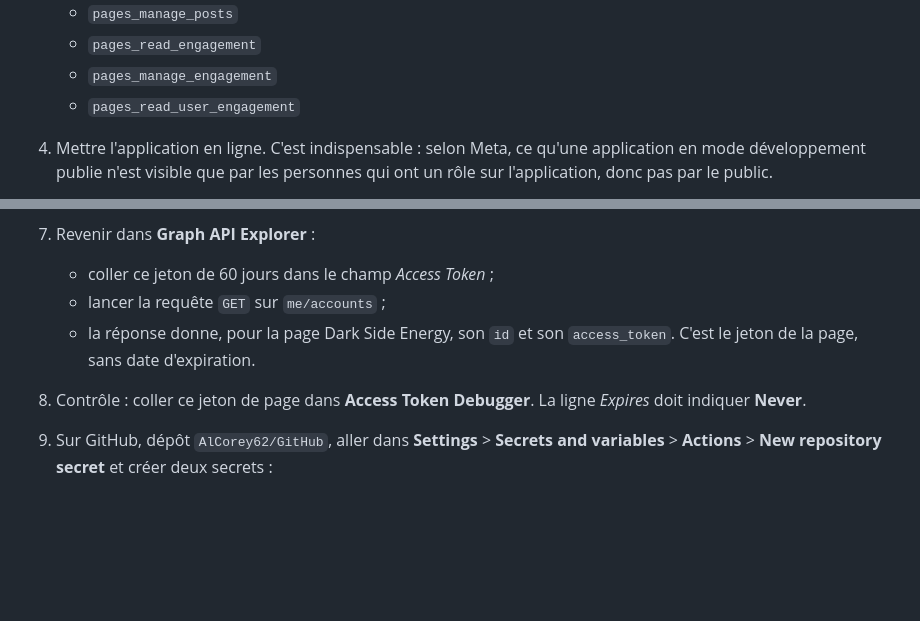
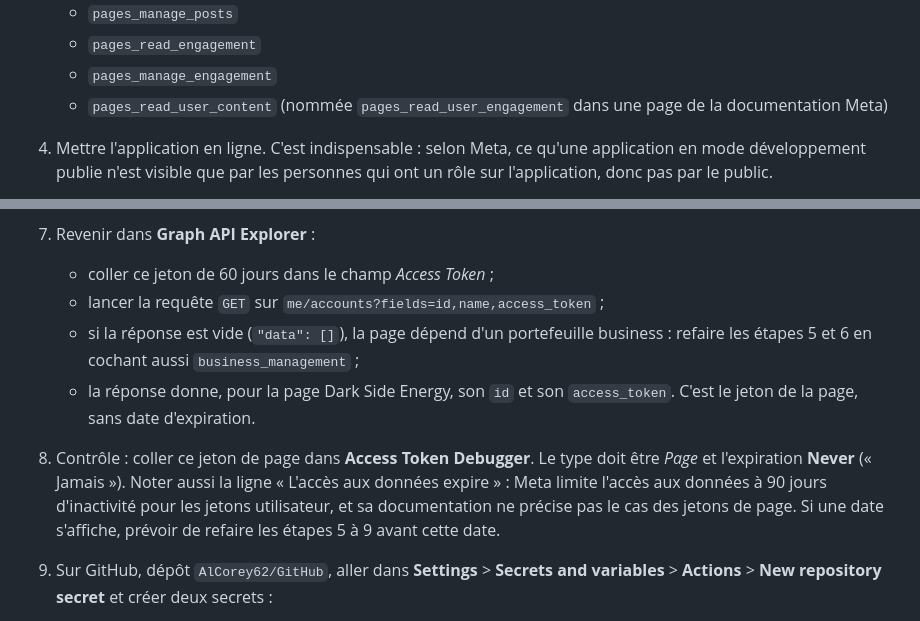
Before and after one commit to AlCorey62/GitHub, a Markdown page: editorial/RESEAUX.md, 2 parts joined by grey strips. Drawn GitHub-style; blank space fills up the shorter version.

Commit message:
Procédure Facebook : nom exact des autorisations, requête me/accounts, expiration de l'accès aux données
Co-Authored-By: Claude Opus 5.5 <noreply@anthropic.com>
Claude-Session: https://claude.ai/code/session_01KYAdwUkupg8RtwwquDNbke

```diff
--- a/editorial/RESEAUX.md
+++ b/editorial/RESEAUX.md
@@ -29,7 +29,7 @@ Prérequis : avoir le contrôle total de la page Facebook Dark Side Energy. Les
    - `pages_manage_posts`
    - `pages_read_engagement`
    - `pages_manage_engagement`
-   - `pages_read_user_engagement`
+   - `pages_read_user_content` (nommée `pages_read_user_engagement` dans une page de la documentation Meta)
 
 4. Mettre l'application en ligne. C'est indispensable : selon Meta, ce qu'une application en mode développement publie n'est visible que par les personnes qui ont un rôle sur l'application, donc pas par le public.
    - **App settings** > **Basic**, renseigner :
@@ -51,9 +51,10 @@ Prérequis : avoir le contrôle total de la page Facebook Dark Side Energy. Les
    - copier le nouveau jeton, valable 60 jours.
 7. Revenir dans **Graph API Explorer** :
    - coller ce jeton de 60 jours dans le champ *Access Token* ;
-   - lancer la requête `GET` sur `me/accounts` ;
+   - lancer la requête `GET` sur `me/accounts?fields=id,name,access_token` ;
+   - si la réponse est vide (`"data": []`), la page dépend d'un portefeuille business : refaire les étapes 5 et 6 en cochant aussi `business_management` ;
    - la réponse donne, pour la page Dark Side Energy, son `id` et son `access_token`. C'est le jeton de la page, sans date d'expiration.
-8. Contrôle : coller ce jeton de page dans **Access Token Debugger**. La ligne *Expires* doit indiquer **Never**.
+8. Contrôle : coller ce jeton de page dans **Access Token Debugger**. Le type doit être *Page* et l'expiration **Never** (« Jamais »). Noter aussi la ligne « L'accès aux données expire » : Meta limite l'accès aux données à 90 jours d'inactivité pour les jetons utilisateur, et sa documentation ne précise pas le cas des jetons de page. Si une date s'affiche, prévoir de refaire les étapes 5 à 9 avant cette date.
 9. Sur GitHub, dépôt `AlCorey62/GitHub`, aller dans **Settings** > **Secrets and variables** > **Actions** > **New repository secret** et créer deux secrets :
    - `FACEBOOK_PAGE_ID` : l'`id` de la page ;
    - `FACEBOOK_PAGE_TOKEN` : l'`access_token` de la page.
```
